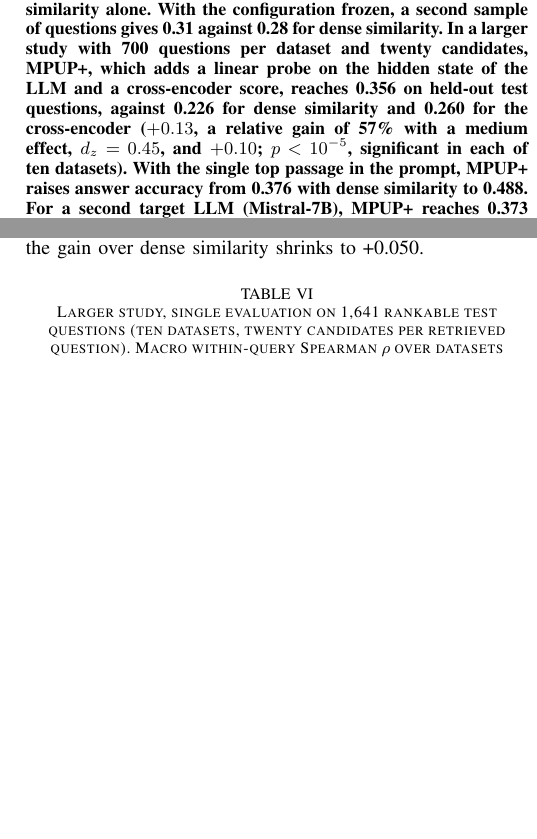
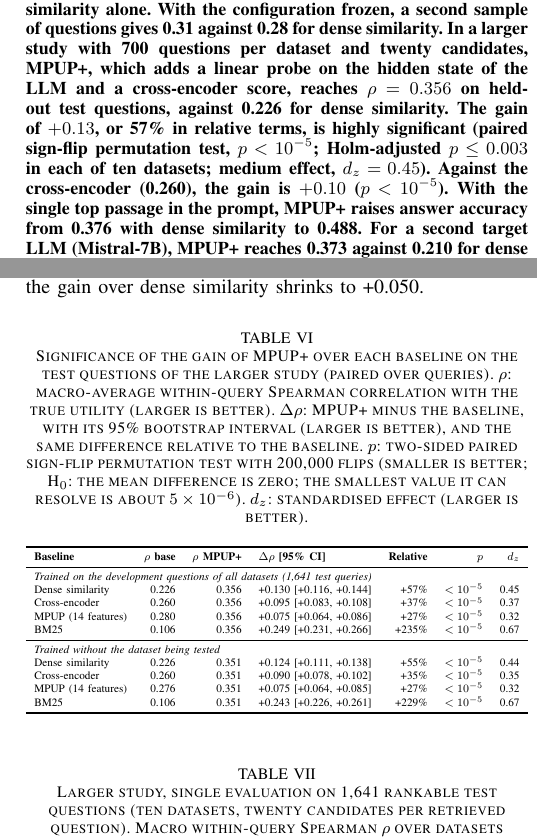
Before and after one commit to citylighxts/mpup, a LaTeX paper (paper/mpup.tex): two parts of the columns of pages 1 and 9 of 12, joined at a grey line, cut so that both start at the same text, the shorter picture padded with empty space. Compiled offline with pdfLaTeX.

Commit message:
paper: highlight the significance tests - summary table of MPUP+ against every baseline (rho, delta rho, relative gain, p, d_z) and an abstract that leads with the test

```diff
--- a/paper/mpup.tex
+++ b/paper/mpup.tex
@@ -63,7 +63,7 @@ email address or ORCID}
 \begin{abstract}
 Retrieval-Augmented Generation (RAG) systems rank passages by topical relevance, yet relevance and usefulness are not the same thing. Even a passage that matches a query may fail to help the model answer. Recent utility-aware RAG methods proven to be impractical because existing methods either fine-tune a reranker or retriever’s embedding model for every target LLM, or run the target LLM on every candidate passage at selection time, which takes up high cost, memory, and computation. Meta-Probing Utility Predictor (MPUP) is a method to predict LLM-specific retrieval utility without fine-tuning the target model.
 
-MPUP turns each query--passage pair into 14 inexpensive features: retriever scores, passage statistics, entity overlap, an NLI check against a hypothetical answer, and the change in the next-token entropy of one LLM caused by the passage. Passages are ranked by a small regressor trained on within-query deviations, and the target LLM is never fine-tuned. On eleven question-answering datasets labelled with the true utility, with the predictor selected by nested leave-one-dataset-out, MPUP reaches a within-query Spearman correlation of 0.33 with the true utility, against 0.12 for BM25 and 0.29 for dense similarity. Over dense similarity, the gain is small ($+0.04$, 95\% CI $[+0.02, +0.06]$), and the predictor stated first in this paper is worse than dense similarity alone. With the configuration frozen, a second sample of questions gives 0.31 against 0.28 for dense similarity. In a larger study with 700 questions per dataset and twenty candidates, MPUP+, which adds a linear probe on the hidden state of the LLM and a cross-encoder score, reaches 0.356 on held-out test questions, against 0.226 for dense similarity and 0.260 for the cross-encoder ($+0.13$, a relative gain of 57\% with a medium effect, $d_z=0.45$, and $+0.10$; $p < 10^{-5}$, significant in each of ten datasets). With the single top passage in the prompt, MPUP+ raises answer accuracy from 0.376 with dense similarity to 0.488. For a second target LLM (Mistral-7B), MPUP+ reaches 0.373 against 0.210 for dense similarity, and the predictor trained on Qwen alone, applied without any Mistral label, still reaches 0.313. Peak GPU memory is 21--22 GiB in bfloat16; with 4-bit weights, the MLX memory of a full extraction run peaked at 6.4 GiB on one Apple M5 laptop.
+MPUP turns each query--passage pair into 14 inexpensive features: retriever scores, passage statistics, entity overlap, an NLI check against a hypothetical answer, and the change in the next-token entropy of one LLM caused by the passage. Passages are ranked by a small regressor trained on within-query deviations, and the target LLM is never fine-tuned. On eleven question-answering datasets labelled with the true utility, with the predictor selected by nested leave-one-dataset-out, MPUP reaches a within-query Spearman correlation of 0.33 with the true utility, against 0.12 for BM25 and 0.29 for dense similarity. Over dense similarity, the gain is small ($+0.04$, 95\% CI $[+0.02, +0.06]$), and the predictor stated first in this paper is worse than dense similarity alone. With the configuration frozen, a second sample of questions gives 0.31 against 0.28 for dense similarity. In a larger study with 700 questions per dataset and twenty candidates, MPUP+, which adds a linear probe on the hidden state of the LLM and a cross-encoder score, reaches $\rho=0.356$ on held-out test questions, against 0.226 for dense similarity. The gain of $+0.13$, or 57\% in relative terms, is highly significant (paired sign-flip permutation test, $p<10^{-5}$; Holm-adjusted $p\le0.003$ in each of ten datasets; medium effect, $d_z=0.45$). Against the cross-encoder (0.260), the gain is $+0.10$ ($p<10^{-5}$). With the single top passage in the prompt, MPUP+ raises answer accuracy from 0.376 with dense similarity to 0.488. For a second target LLM (Mistral-7B), MPUP+ reaches 0.373 against 0.210 for dense similarity, and the predictor trained on Qwen alone, applied without any Mistral label, still reaches 0.313. Peak GPU memory is 21--22 GiB in bfloat16; with 4-bit weights, the MLX memory of a full extraction run peaked at 6.4 GiB on one Apple M5 laptop.
 \end{abstract}
 
 \begin{IEEEkeywords}
@@ -484,7 +484,32 @@ On the development questions, the hidden-state probe is the addition that matter
 
 Table~\ref{tab:big} shows the single evaluation on the test questions. Trained on the development questions of all datasets, MPUP+ reaches $\rho$ = 0.356, against 0.280 for MPUP, 0.260 for the cross-encoder, 0.226 for dense similarity, and 0.106 for BM25. Paired over the 1,641 test queries, MPUP+ gains +0.130 [+0.116, +0.144] over dense similarity ($d_z$ = 0.45), +0.095 [+0.083, +0.108] over the cross-encoder ($d_z$ = 0.37), and +0.075 [+0.064, +0.086] over MPUP ($d_z$ = 0.32); every sign-flip permutation test gives $p < 10^{-5}$. Table~\ref{tab:bigdata} lists every dataset, and Fig.~\ref{fig:forest} shows the gain over dense similarity in each of them. Gains hold on each of the ten test datasets: the Holm-adjusted $p$ is at most 0.003 against dense similarity and at most 0.012 against the cross-encoder in every dataset, in both settings. Trained without the dataset being tested, MPUP+ still reaches 0.351, and its gains over dense similarity (+0.124 [+0.111, +0.138]) and the cross-encoder (+0.090 [+0.078, +0.102]) barely change. Top-1 accuracy, the share of queries whose highest-scored passage has the highest true utility, rises from 0.459 with dense similarity to 0.618.
 
-\paragraph{Size of the gain} Against dense similarity, MPUP+ raises the macro-average $\rho$ from 0.226 to 0.356, which is +0.130, or 57\% in relative terms. The evidence is strong: the sign-flip permutation test gives $p < 10^{-5}$ over the 1,641 test queries (the smallest value that 200{,}000 flips can resolve), and the Holm-adjusted $p$ is at most 0.003 in each of the ten datasets. The standardised effect, $d_z = 0.45$, is close to a medium effect, and the gain over the earlier MPUP (+0.075, $d_z = 0.32$) lies between small and medium. For selection, the passage with the highest true utility is ranked first for 61.8\% of the queries instead of 45.9\%, and the answer accuracy with one passage rises by 0.111, which closes about 40\% of the distance between dense similarity (0.376) and the oracle (0.654). The gain is clear and consistent, but it is not a leap: the absolute $\rho$ of 0.356 is moderate, a gap of about 0.17 in answer accuracy to the oracle remains, and with three passages in the prompt the gain over dense similarity shrinks to +0.050.
+\paragraph{Size of the gain} Against dense similarity, MPUP+ raises the macro-average $\rho$ from 0.226 to 0.356, which is +0.130, or 57\% in relative terms; Table~\ref{tab:signif} gives the test against every baseline. The evidence is strong: the sign-flip permutation test gives $p < 10^{-5}$ over the 1,641 test queries (the smallest value that 200{,}000 flips can resolve), and the Holm-adjusted $p$ is at most 0.003 in each of the ten datasets. The standardised effect, $d_z = 0.45$, is close to a medium effect, and the gain over the earlier MPUP (+0.075, $d_z = 0.32$) lies between small and medium. For selection, the passage with the highest true utility is ranked first for 61.8\% of the queries instead of 45.9\%, and the answer accuracy with one passage rises by 0.111, which closes about 40\% of the distance between dense similarity (0.376) and the oracle (0.654). The gain is clear and consistent, but it is not a leap: the absolute $\rho$ of 0.356 is moderate, a gap of about 0.17 in answer accuracy to the oracle remains, and with three passages in the prompt the gain over dense similarity shrinks to +0.050.
+
+\begin{table}[htbp]
+    \centering
+    \caption{Significance of the gain of MPUP+ over each baseline on the test questions of the larger study (paired over queries). $\rho$: macro-average within-query Spearman correlation with the true utility (larger is better). $\Delta\rho$: MPUP+ minus the baseline, with its 95\% bootstrap interval (larger is better), and the same difference relative to the baseline. $p$: two-sided paired sign-flip permutation test with 200{,}000 flips (smaller is better; H$_0$: the mean difference is zero; the smallest value it can resolve is about $5\times10^{-6}$). $d_z$: standardised effect (larger is better).}
+    \label{tab:signif}
+    \footnotesize
+    \resizebox{\columnwidth}{!}{%
+    \begin{tabular}{lrrlrrr}
+        \toprule
+        \textbf{Baseline} & \textbf{$\rho$ base} & \textbf{$\rho$ MPUP+} & \textbf{$\Delta\rho$ [95\% CI]} & \textbf{Relative} & \textbf{$p$} & \textbf{$d_z$} \\
+        \midrule
+        \multicolumn{7}{l}{\textit{Trained on the development questions of all datasets (1,641 test queries)}} \\
+        Dense similarity & 0.226 & 0.356 & +0.130 [+0.116, +0.144] & +57\% & $<10^{-5}$ & 0.45 \\
+        Cross-encoder & 0.260 & 0.356 & +0.095 [+0.083, +0.108] & +37\% & $<10^{-5}$ & 0.37 \\
+        MPUP (14 features) & 0.280 & 0.356 & +0.075 [+0.064, +0.086] & +27\% & $<10^{-5}$ & 0.32 \\
+        BM25 & 0.106 & 0.356 & +0.249 [+0.231, +0.266] & +235\% & $<10^{-5}$ & 0.67 \\
+        \midrule
+        \multicolumn{7}{l}{\textit{Trained without the dataset being tested}} \\
+        Dense similarity & 0.226 & 0.351 & +0.124 [+0.111, +0.138] & +55\% & $<10^{-5}$ & 0.44 \\
+        Cross-encoder & 0.260 & 0.351 & +0.090 [+0.078, +0.102] & +35\% & $<10^{-5}$ & 0.35 \\
+        MPUP (14 features) & 0.276 & 0.351 & +0.075 [+0.064, +0.085] & +27\% & $<10^{-5}$ & 0.32 \\
+        BM25 & 0.106 & 0.351 & +0.243 [+0.226, +0.261] & +229\% & $<10^{-5}$ & 0.67 \\
+        \bottomrule
+    \end{tabular}}
+\end{table}
 
 \begin{table}[htbp]
     \centering
```
Also changed, not shown: paper/mpup.pdf.
